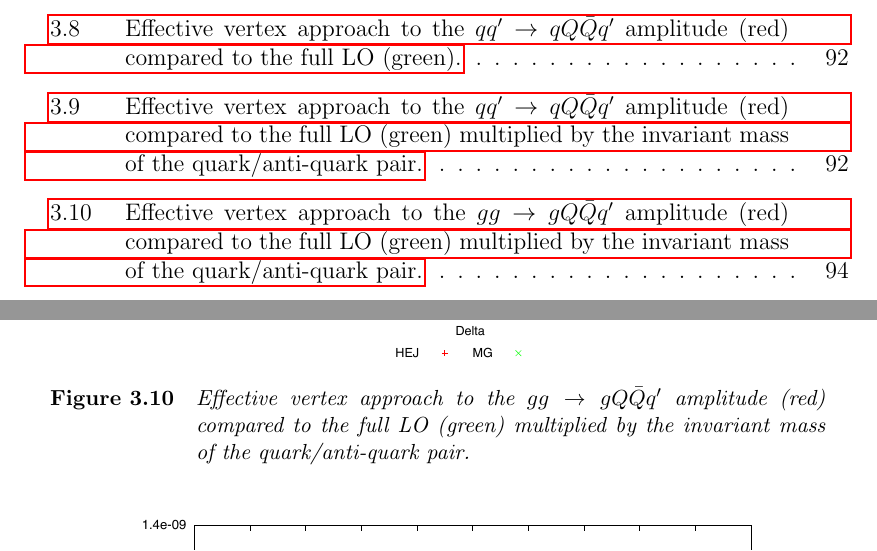
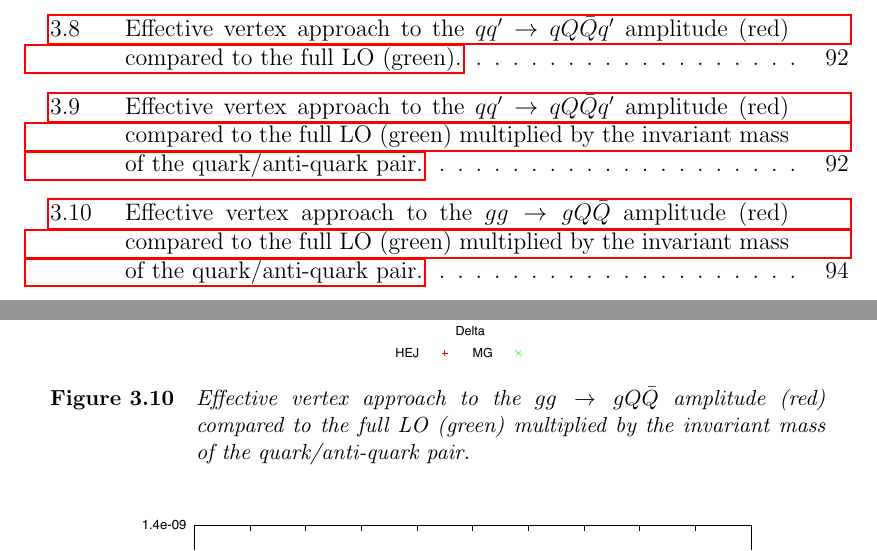
Before and after one commit to JimNero009/Thesis, a LaTeX thesis (master.tex, which reads chapter3/chapter3.tex): two parts of pages 10 and 109 of 165, joined at a grey line, cut so that both start at the same text. Compiled offline with pdfLaTeX.

Commit message:
Fixed another small typo in chap 3

```diff
--- a/chapter3/chapter3.tex
+++ b/chapter3/chapter3.tex
@@ -468,7 +468,7 @@ and we plot this result (multiplied by $s_{q\bar{q}}$) along with the full leadi
 \begin{figure}[t]
 \centering
 \includegraphics[scale=0.45]{Images/gg_gQQx_sqqx_simplecf.pdf}
-\caption{Effective vertex approach to the $gg \to gQ\bar{Q}q'$ amplitude (red) compared to the full LO (green) multiplied by the invariant mass of the quark/anti-quark pair.}
+\caption{Effective vertex approach to the $gg \to gQ\bar{Q}$ amplitude (red) compared to the full LO (green) multiplied by the invariant mass of the quark/anti-quark pair.}
 \label{fig:gg_qqq}
 \end{figure}
 
```
